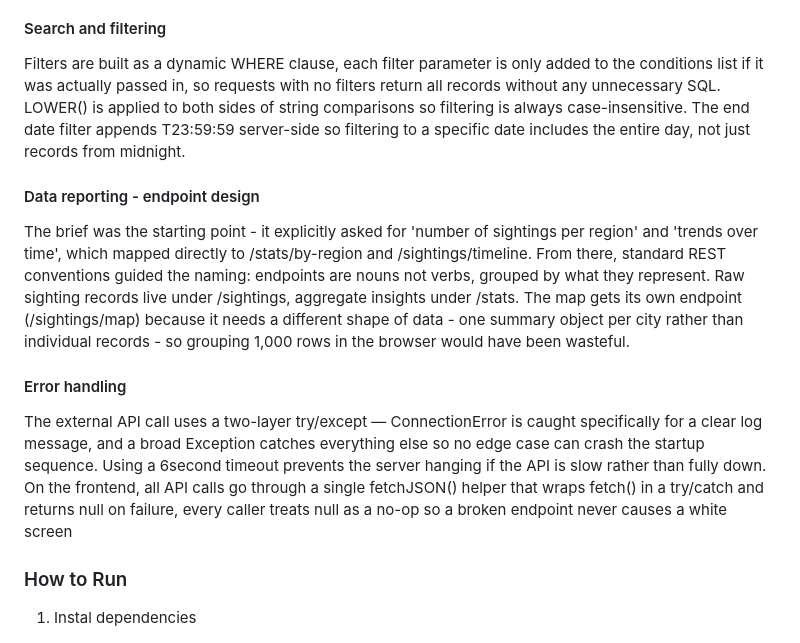
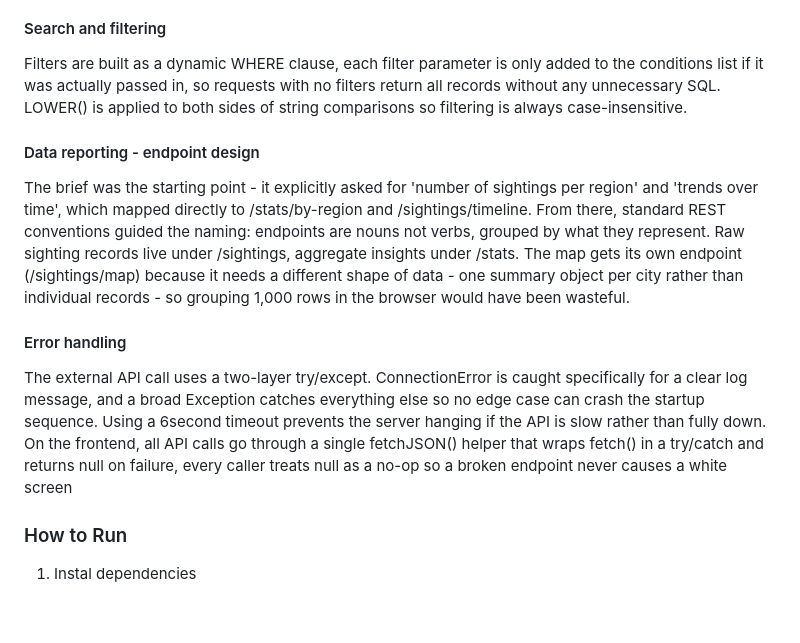
Before and after one commit to ZeynepM-Yalcin/elanco-tick-tracker, a Markdown page: README.md, the part around the change. Rendered like a GitHub page; blank space fills up the shorter version.

```diff
--- a/README.md
+++ b/README.md
@@ -34,13 +34,13 @@ Instead, I pre-converted the Excel file into seed_data.json using a separate scr
 Both the seed loader and the API fetcher use INSERT OR IGNORE rather than a plain INSERT. SQLite enforeces the id column as a primary key, so any duplicate is silently skipped. Restarting the server never creates duplicate records and API records that overlap with seed data are not double counted. Before any insert, the code also checks that the three minimum required fields are present (id, date, location) and skips the record entirely if any are missing, rather than inserting a row with NULL values that would break the frontend.
 
 #### Search and filtering
-Filters are built as a dynamic WHERE clause, each filter parameter is only added to the conditions list if it was actually passed in, so requests with no filters return all records without any unnecessary SQL. LOWER() is applied to both sides of string comparisons so filtering is always case-insensitive. The end date filter appends T23:59:59 server-side so filtering to a specific date includes the entire day, not just records from midnight.
+Filters are built as a dynamic WHERE clause, each filter parameter is only added to the conditions list if it was actually passed in, so requests with no filters return all records without any unnecessary SQL. LOWER() is applied to both sides of string comparisons so filtering is always case-insensitive.
 
 #### Data reporting - endpoint design
 The brief was the starting point - it explicitly asked for 'number of sightings per region' and 'trends over time', which mapped directly to /stats/by-region and /sightings/timeline. From there, standard REST conventions guided the naming: endpoints are nouns not verbs, grouped by what they represent. Raw sighting records live under /sightings, aggregate insights under /stats. The map gets its own endpoint (/sightings/map) because it needs a different shape of data - one summary object per city rather than individual records - so grouping 1,000 rows in the browser would have been wasteful.
 
 #### Error handling
-The external API call uses a two-layer try/except — ConnectionError is caught specifically for a clear log message, and a broad Exception catches everything else so no edge case can crash the startup sequence. Using a 6second timeout prevents the server hanging if the API is slow rather than fully down. On the frontend, all API calls go through a single fetchJSON() helper that wraps fetch() in a try/catch and returns null on failure, every caller treats null as a no-op so a broken endpoint never causes a white screen
+The external API call uses a two-layer try/except. ConnectionError is caught specifically for a clear log message, and a broad Exception catches everything else so no edge case can crash the startup sequence. Using a 6second timeout prevents the server hanging if the API is slow rather than fully down. On the frontend, all API calls go through a single fetchJSON() helper that wraps fetch() in a try/catch and returns null on failure, every caller treats null as a no-op so a broken endpoint never causes a white screen
 
 ### How to Run
 1. Instal dependencies
```
